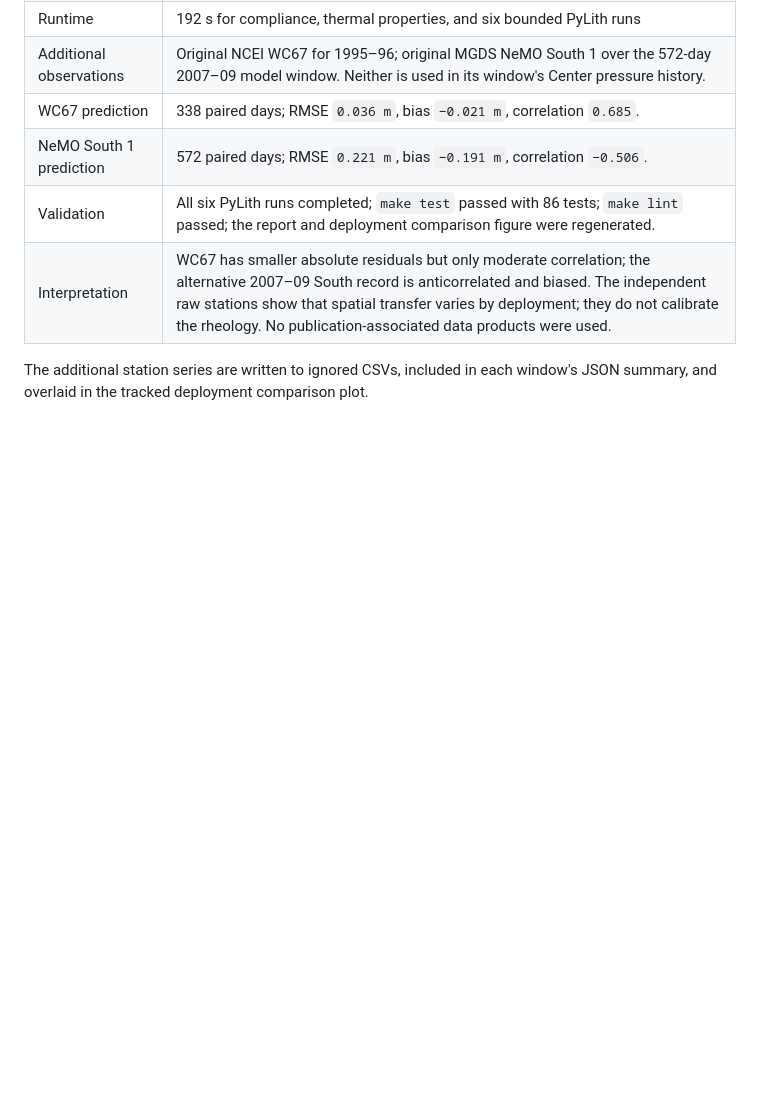
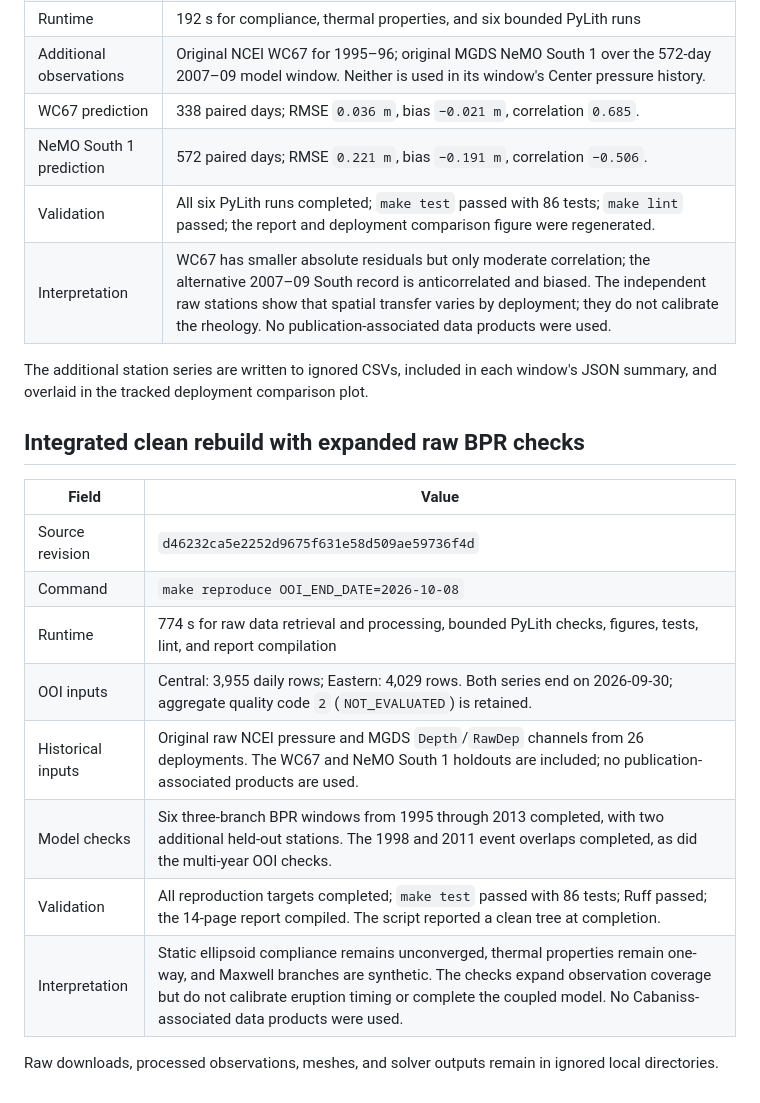
Before and after one commit to mhemmett/axial-modeling, a Markdown page: docs/run_log.md, the part around the change. Drawn GitHub-style; blank space fills up the shorter version.

Commit message:
Record expanded historical reproduction run

```diff
--- a/docs/run_log.md
+++ b/docs/run_log.md
@@ -1037,3 +1037,19 @@ The per-record path histories remain in ignored CSVs under
 
 The additional station series are written to ignored CSVs, included in each
 window's JSON summary, and overlaid in the tracked deployment comparison plot.
+
+## Integrated clean rebuild with expanded raw BPR checks
+
+| Field | Value |
+| --- | --- |
+| Source revision | `d46232ca5e2252d9675f631e58d509ae59736f4d` |
+| Command | `make reproduce OOI_END_DATE=2026-10-08` |
+| Runtime | 774 s for raw data retrieval and processing, bounded PyLith checks, figures, tests, lint, and report compilation |
+| OOI inputs | Central: 3,955 daily rows; Eastern: 4,029 rows. Both series end on 2026-09-30; aggregate quality code `2` (`NOT_EVALUATED`) is retained. |
+| Historical inputs | Original raw NCEI pressure and MGDS `Depth`/`RawDep` channels from 26 deployments. The WC67 and NeMO South 1 holdouts are included; no publication-associated products are used. |
+| Model checks | Six three-branch BPR windows from 1995 through 2013 completed, with two additional held-out stations. The 1998 and 2011 event overlaps completed, as did the multi-year OOI checks. |
+| Validation | All reproduction targets completed; `make test` passed with 86 tests; Ruff passed; the 14-page report compiled. The script reported a clean tree at completion. |
+| Interpretation | Static ellipsoid compliance remains unconverged, thermal properties remain one-way, and Maxwell branches are synthetic. The checks expand observation coverage but do not calibrate eruption timing or complete the coupled model. No Cabaniss-associated data products were used. |
+
+Raw downloads, processed observations, meshes, and solver outputs remain in
+ignored local directories.
```
